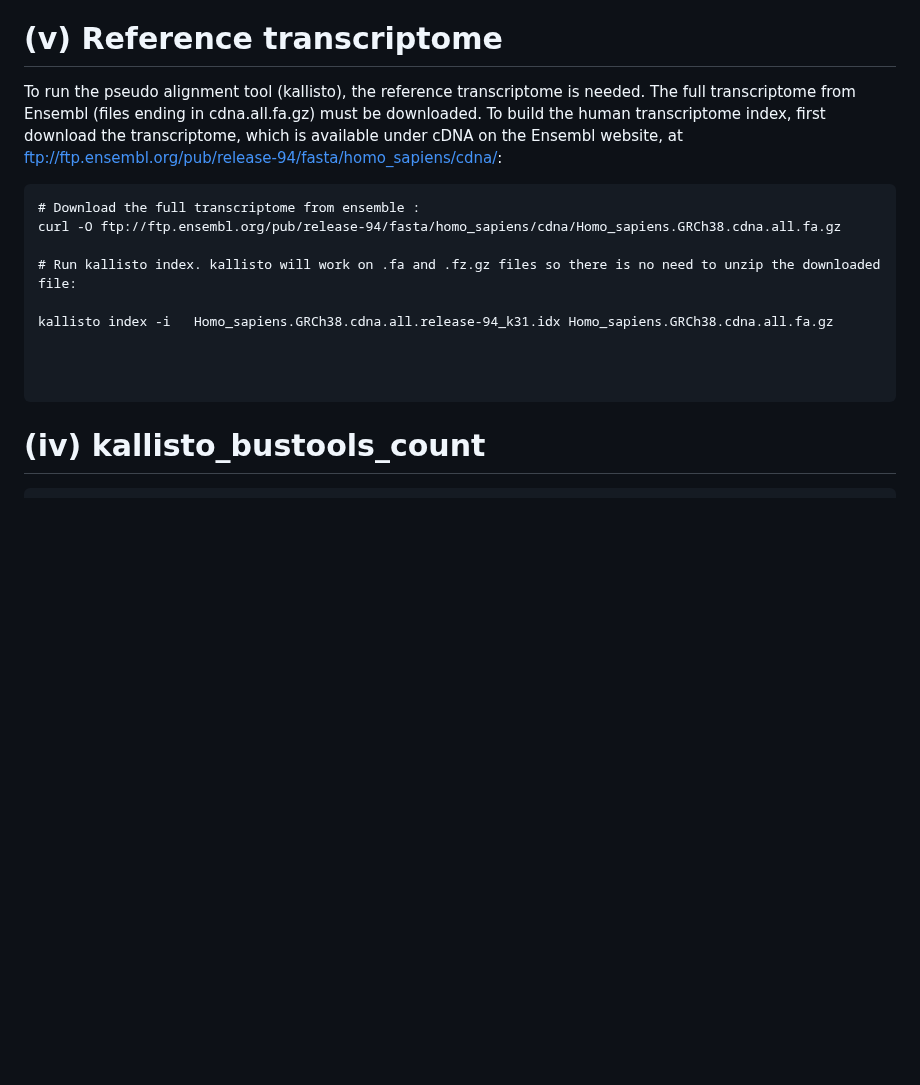
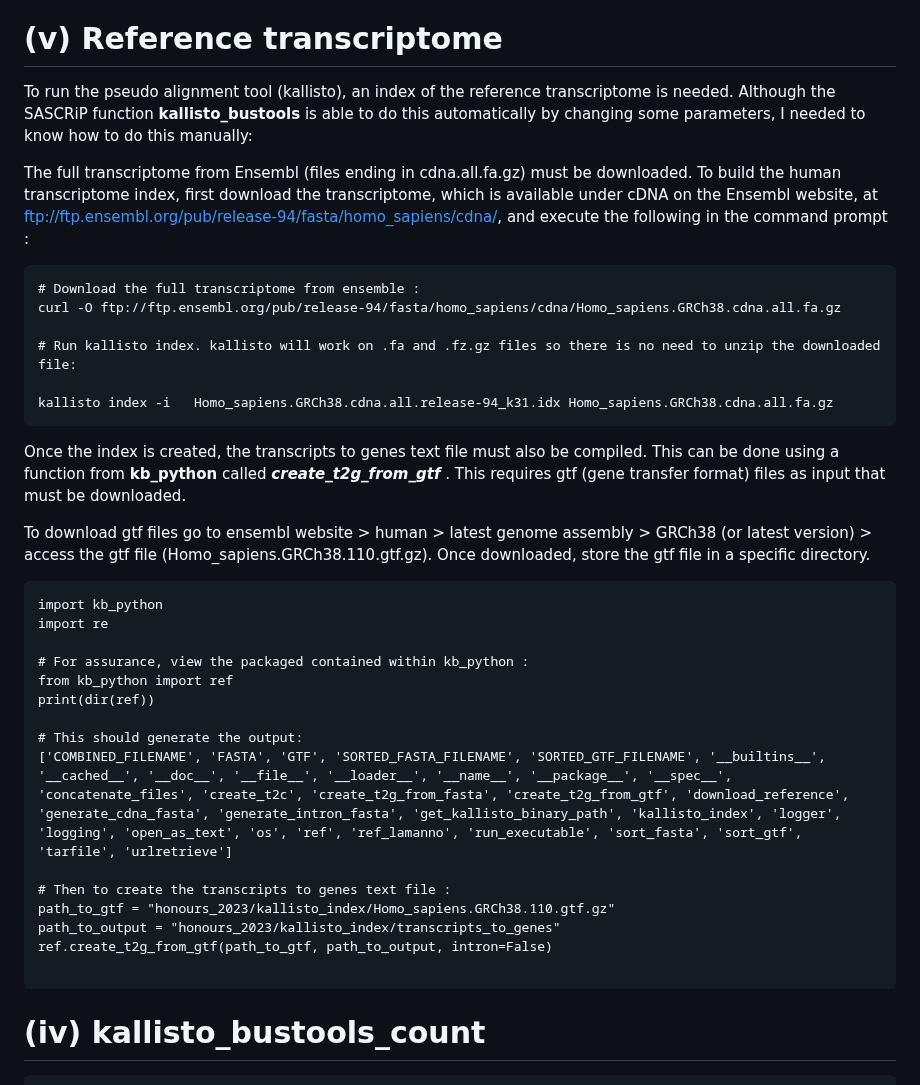
Before and after one commit to AlicenJoyHenning/honours_2023, a Markdown page: docs/SASCRiP_preprocessing_workflow.md, the part around the change. Drawn GitHub-style; blank space fills up the shorter version.

Commit message:
Update SASCRiP_preprocessing_workflow.md
Documentation on how to create transcriptome index and transcripts to genes text file

````diff
--- a/docs/SASCRiP_preprocessing_workflow.md
+++ b/docs/SASCRiP_preprocessing_workflow.md
@@ -120,19 +120,41 @@ Uses the UMI counts from the healthy cells (after filtered out bad) and generate
 
 # (v) Reference transcriptome
 
-To run the pseudo alignment tool (kallisto), the reference transcriptome is needed. The full transcriptome from Ensembl (files ending in cdna.all.fa.gz) must be downloaded. To build the human transcriptome index, first download the transcriptome, which is available under cDNA on the Ensembl website, at ftp://ftp.ensembl.org/pub/release-94/fasta/homo_sapiens/cdna/:
+To run the pseudo alignment tool (kallisto), an index of the reference transcriptome is needed. Although the SASCRiP function **kallisto_bustools** is able to do this automatically by changing some parameters, I needed to know how to do this manually:
 
-```
+The full transcriptome from Ensembl (files ending in cdna.all.fa.gz) must be downloaded. To build the human transcriptome index, first download the transcriptome, which is available under cDNA on the Ensembl website, at ftp://ftp.ensembl.org/pub/release-94/fasta/homo_sapiens/cdna/, and execute the following in the command prompt :
+
+```command promt
 # Download the full transcriptome from ensemble :
 curl -O ftp://ftp.ensembl.org/pub/release-94/fasta/homo_sapiens/cdna/Homo_sapiens.GRCh38.cdna.all.fa.gz
 
 # Run kallisto index. kallisto will work on .fa and .fz.gz files so there is no need to unzip the downloaded file:
 
 kallisto index -i 	Homo_sapiens.GRCh38.cdna.all.release-94_k31.idx	Homo_sapiens.GRCh38.cdna.all.fa.gz
+```
 
+Once the index is created, the transcripts to genes text file must also be compiled. This can be done using a function from **kb_python** called ***create_t2g_from_gtf*** . This requires gtf (gene transfer format) files as input that must be downloaded.
 
+To download gtf files go to ensembl website > human > latest genome assembly > GRCh38 (or latest version) > access the gtf file (Homo_sapiens.GRCh38.110.gtf.gz). Once downloaded, store the gtf file in a specific directory.
+
+```JUPYTER
+import kb_python
+import re
+
+# For assurance, view the packaged contained within kb_python :
+from kb_python import ref
+print(dir(ref))
+
+# This should generate the output:
+['COMBINED_FILENAME', 'FASTA', 'GTF', 'SORTED_FASTA_FILENAME', 'SORTED_GTF_FILENAME', '__builtins__', '__cached__', '__doc__', '__file__', '__loader__', '__name__', '__package__', '__spec__', 'concatenate_files', 'create_t2c', 'create_t2g_from_fasta', 'create_t2g_from_gtf', 'download_reference', 'generate_cdna_fasta', 'generate_intron_fasta', 'get_kallisto_binary_path', 'kallisto_index', 'logger', 'logging', 'open_as_text', 'os', 'ref', 'ref_lamanno', 'run_executable', 'sort_fasta', 'sort_gtf', 'tarfile', 'urlretrieve']
+
+# Then to create the transcripts to genes text file :
+path_to_gtf = "honours_2023/kallisto_index/Homo_sapiens.GRCh38.110.gtf.gz"
+path_to_output = "honours_2023/kallisto_index/transcripts_to_genes"
+ref.create_t2g_from_gtf(path_to_gtf, path_to_output, intron=False)
 
 ```
+
 
 # (iv) kallisto_bustools_count
 
````
